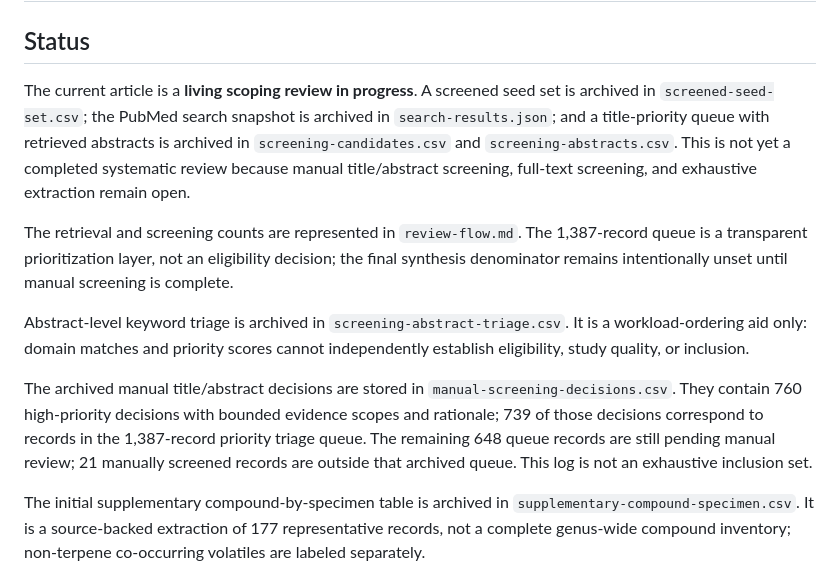
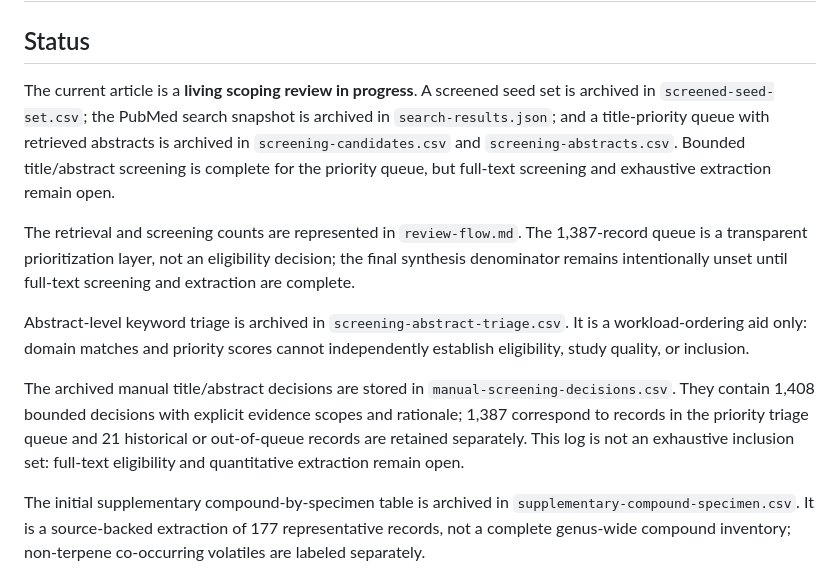
Before and after one commit to dcmcshan/artemisia, a Markdown page: manuscript/review-protocol.md, the part around the change. Rendered like a GitHub page.

```diff
--- a/manuscript/review-protocol.md
+++ b/manuscript/review-protocol.md
@@ -2,13 +2,13 @@
 
 ## Status
 
-The current article is a **living scoping review in progress**. A screened seed set is archived in `screened-seed-set.csv`; the PubMed search snapshot is archived in `search-results.json`; and a title-priority queue with retrieved abstracts is archived in `screening-candidates.csv` and `screening-abstracts.csv`. This is not yet a completed systematic review because manual title/abstract screening, full-text screening, and exhaustive extraction remain open.
+The current article is a **living scoping review in progress**. A screened seed set is archived in `screened-seed-set.csv`; the PubMed search snapshot is archived in `search-results.json`; and a title-priority queue with retrieved abstracts is archived in `screening-candidates.csv` and `screening-abstracts.csv`. Bounded title/abstract screening is complete for the priority queue, but full-text screening and exhaustive extraction remain open.
 
-The retrieval and screening counts are represented in `review-flow.md`. The 1,387-record queue is a transparent prioritization layer, not an eligibility decision; the final synthesis denominator remains intentionally unset until manual screening is complete.
+The retrieval and screening counts are represented in `review-flow.md`. The 1,387-record queue is a transparent prioritization layer, not an eligibility decision; the final synthesis denominator remains intentionally unset until full-text screening and extraction are complete.
 
 Abstract-level keyword triage is archived in `screening-abstract-triage.csv`. It is a workload-ordering aid only: domain matches and priority scores cannot independently establish eligibility, study quality, or inclusion.
 
-The archived manual title/abstract decisions are stored in `manual-screening-decisions.csv`. They contain 760 high-priority decisions with bounded evidence scopes and rationale; 739 of those decisions correspond to records in the 1,387-record priority triage queue. The remaining 648 queue records are still pending manual review; 21 manually screened records are outside that archived queue. This log is not an exhaustive inclusion set.
+The archived manual title/abstract decisions are stored in `manual-screening-decisions.csv`. They contain 1,408 bounded decisions with explicit evidence scopes and rationale; 1,387 correspond to records in the priority triage queue and 21 historical or out-of-queue records are retained separately. This log is not an exhaustive inclusion set: full-text eligibility and quantitative extraction remain open.
 
 The initial supplementary compound-by-specimen table is archived in `supplementary-compound-specimen.csv`. It is a source-backed extraction of 177 representative records, not a complete genus-wide compound inventory; non-terpene co-occurring volatiles are labeled separately.
 
```
Also changed, not shown: manuscript/README.md (+1 -1 lines).
